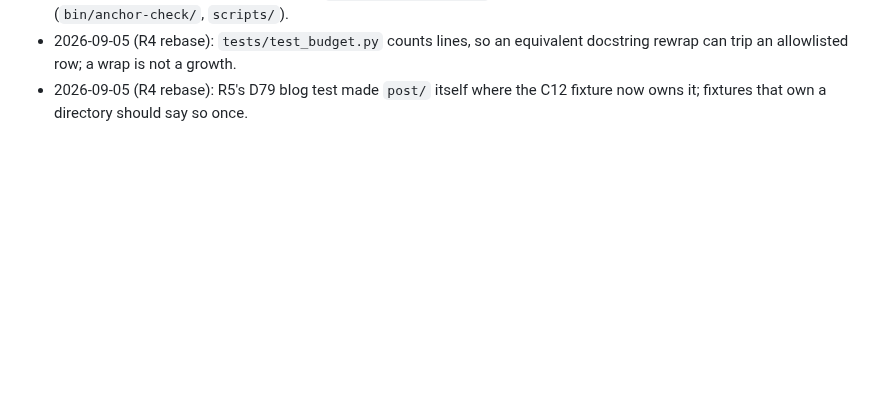
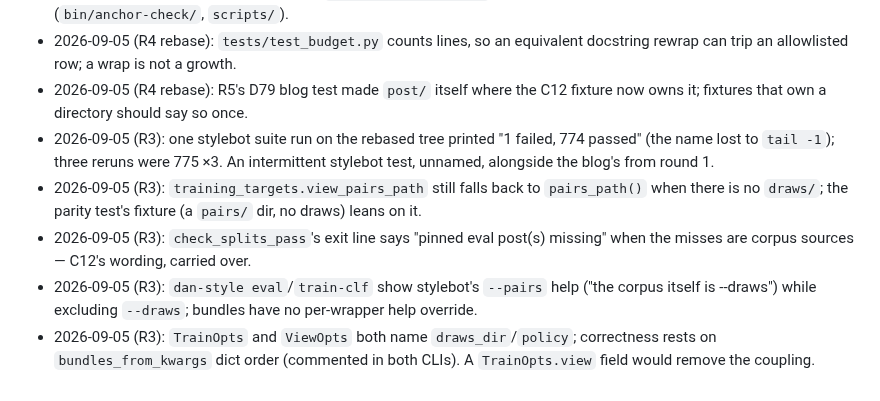
Before and after one commit to danmackinlay/stylebot, a Markdown page: _plans/ship-shape-2-2026-09.md, the part around the change. Drawn GitHub-style; blank space fills up the shorter version.

Commit message:
plans: §8 gains R3's five reports
Co-Authored-By: Claude Fable 5.1 <noreply@anthropic.com>

```diff
--- a/_plans/ship-shape-2-2026-09.md
+++ b/_plans/ship-shape-2-2026-09.md
@@ -360,3 +360,17 @@ Appended by the master, dated, one line each.
   docstring rewrap can trip an allowlisted row; a wrap is not a growth.
 - 2026-09-05 (R4 rebase): R5's D79 blog test made `post/` itself where the C12
   fixture now owns it; fixtures that own a directory should say so once.
+- 2026-09-05 (R3): one stylebot suite run on the rebased tree printed "1 failed,
+  774 passed" (the name lost to `tail -1`); three reruns were 775 ×3. An
+  intermittent stylebot test, unnamed, alongside the blog's from round 1.
+- 2026-09-05 (R3): `training_targets.view_pairs_path` still falls back to
+  `pairs_path()` when there is no `draws/`; the parity test's fixture (a
+  `pairs/` dir, no draws) leans on it.
+- 2026-09-05 (R3): `check_splits_pass`'s exit line says "pinned eval post(s)
+  missing" when the misses are corpus sources — C12's wording, carried over.
+- 2026-09-05 (R3): `dan-style eval`/`train-clf` show stylebot's `--pairs` help
+  ("the corpus itself is --draws") while excluding `--draws`; bundles have no
+  per-wrapper help override.
+- 2026-09-05 (R3): `TrainOpts` and `ViewOpts` both name `draws_dir`/`policy`;
+  correctness rests on `bundles_from_kwargs` dict order (commented in both
+  CLIs). A `TrainOpts.view` field would remove the coupling.
```
